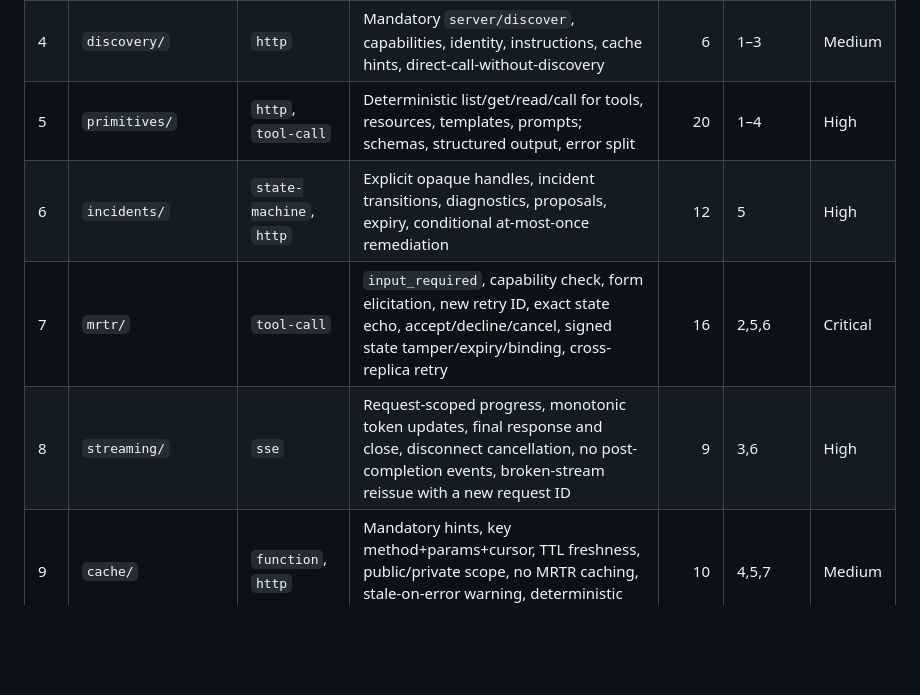
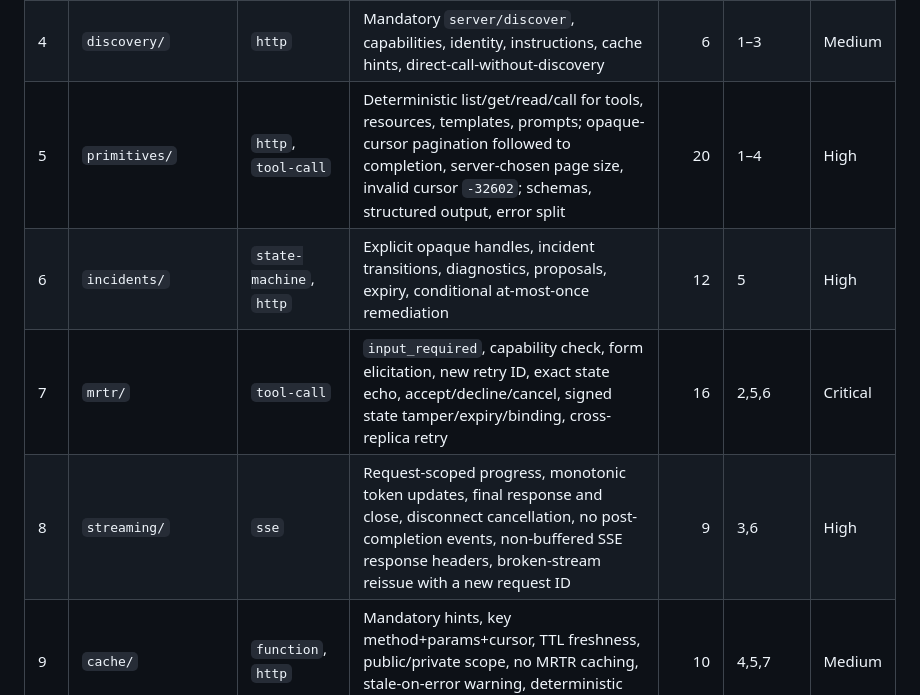
Before and after one commit to maximalfocus/stateless-mcp-incident-lab-prd, a Markdown page: PLAN-001-stateless-core.md, the part around the change. GitHub-like rendering; blank space fills up the shorter version.

```diff
--- a/PLAN-001-stateless-core.md
+++ b/PLAN-001-stateless-core.md
@@ -46,10 +46,10 @@ The raw and SDK implementations are declared in `implementations/*.manifest`. Ea
 | 2 | `versioning/` | `http` | Required per-request `_meta`; unsupported version retry; required capabilities; no handshake/session inference | 10 | 1 | High |
 | 3 | `transport/` | `http`, `sse` | POST endpoint, Accept/content types, required mirrored headers, Base64 sentinel encoding, `x-mcp-header`, mismatch errors, Origin, GET/DELETE rejection | 18 | 1,2 | High |
 | 4 | `discovery/` | `http` | Mandatory `server/discover`, capabilities, identity, instructions, cache hints, direct-call-without-discovery | 6 | 1–3 | Medium |
-| 5 | `primitives/` | `http`, `tool-call` | Deterministic list/get/read/call for tools, resources, templates, prompts; schemas, structured output, error split | 20 | 1–4 | High |
+| 5 | `primitives/` | `http`, `tool-call` | Deterministic list/get/read/call for tools, resources, templates, prompts; opaque-cursor pagination followed to completion, server-chosen page size, invalid cursor `-32602`; schemas, structured output, error split | 20 | 1–4 | High |
 | 6 | `incidents/` | `state-machine`, `http` | Explicit opaque handles, incident transitions, diagnostics, proposals, expiry, conditional at-most-once remediation | 12 | 5 | High |
 | 7 | `mrtr/` | `tool-call` | `input_required`, capability check, form elicitation, new retry ID, exact state echo, accept/decline/cancel, signed state tamper/expiry/binding, cross-replica retry | 16 | 2,5,6 | Critical |
-| 8 | `streaming/` | `sse` | Request-scoped progress, monotonic token updates, final response and close, disconnect cancellation, no post-completion events, broken-stream reissue with a new request ID | 9 | 3,6 | High |
+| 8 | `streaming/` | `sse` | Request-scoped progress, monotonic token updates, final response and close, disconnect cancellation, no post-completion events, non-buffered SSE response headers, broken-stream reissue with a new request ID | 9 | 3,6 | High |
 | 9 | `cache/` | `function`, `http` | Mandatory hints, key method+params+cursor, TTL freshness, public/private scope, no MRTR caching, stale-on-error warning, deterministic pages | 10 | 4,5,7 | Medium |
 | 10 | `cli/` | `cli` | Equivalent commands, JSON stdout/stderr separation, exit codes, wire redaction, inspect/call, cache bypass, interactive MRTR actions | 14 | 3–9 | High |
 | 11 | `interoperability/` | `contract` | Raw→raw, raw→SDK, SDK→raw, SDK→SDK workflows and equivalent observables | 12 | 5–10 | Critical |
```
Also changed, not shown: PRD.md (+4 -4 lines).
